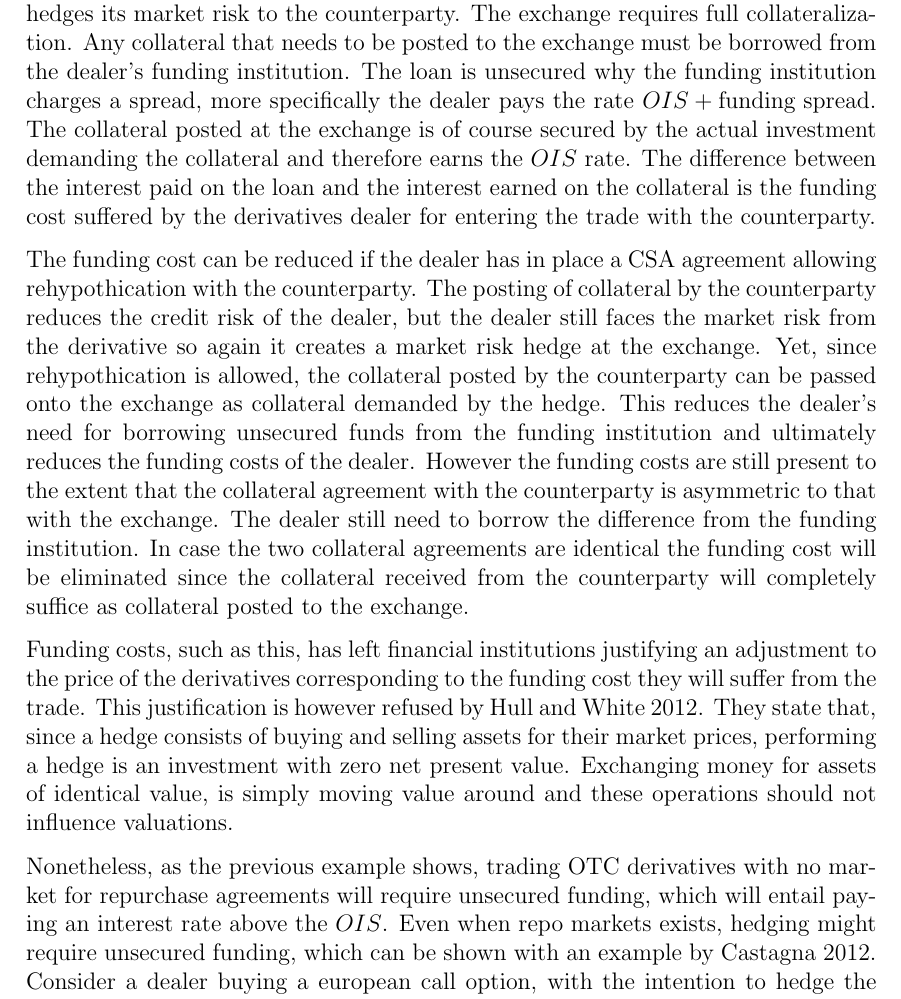
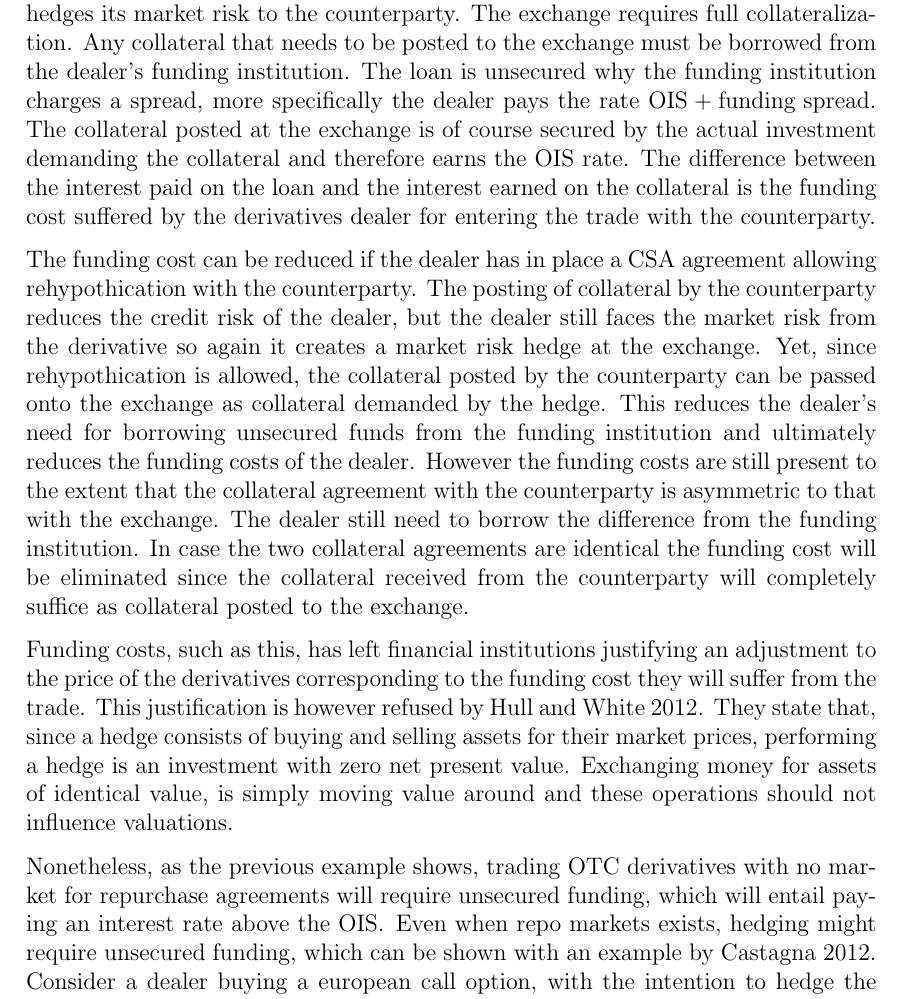
Before and after one commit to sebastianbaltser/master-thesis, a LaTeX thesis (thesis/main.tex, which reads thesis/content/body-matter/fva-debate/sources-of-funding-costs.tex): part of page 3 of 15, cut so that both start at the same text. Compiled offline with pdfLaTeX.

Commit message:
Use OIS definition

```diff
--- a/thesis/content/body-matter/fva-debate/sources-of-funding-costs.tex
+++ b/thesis/content/body-matter/fva-debate/sources-of-funding-costs.tex
@@ -24,8 +24,8 @@
         The exchange requires full collateralization.
         Any collateral that needs to be posted to the exchange must be borrowed from the dealer's funding institution.
         The loan is unsecured why the funding institution charges a spread,
-        more specifically the dealer pays the rate $OIS + \text{funding spread}$.
-        The collateral posted at the exchange is of course secured by the actual investment demanding the collateral and therefore earns the $OIS$ rate.
+        more specifically the dealer pays the rate $\OIS/ + \text{funding spread}$.
+        The collateral posted at the exchange is of course secured by the actual investment demanding the collateral and therefore earns the \OIS/ rate.
         The difference between the interest paid on the loan and the interest earned on the collateral is the funding cost suffered by the derivatives dealer for entering the trade with the counterparty.
 
         The funding cost can be reduced if the dealer has in place a CSA agreement allowing rehypothication with the counterparty.
@@ -48,7 +48,7 @@
 
         Nonetheless, as the previous example shows,
         trading OTC derivatives with no market for repurchase agreements will require unsecured funding,
-        which will entail paying an interest rate above the $OIS$.
+        which will entail paying an interest rate above the \OIS/.
         Even when repo markets exists, hedging might require unsecured funding,
         which can be shown with an example by \cite{Castagna2012FVA}.
         Consider a dealer buying a european call option,
```
